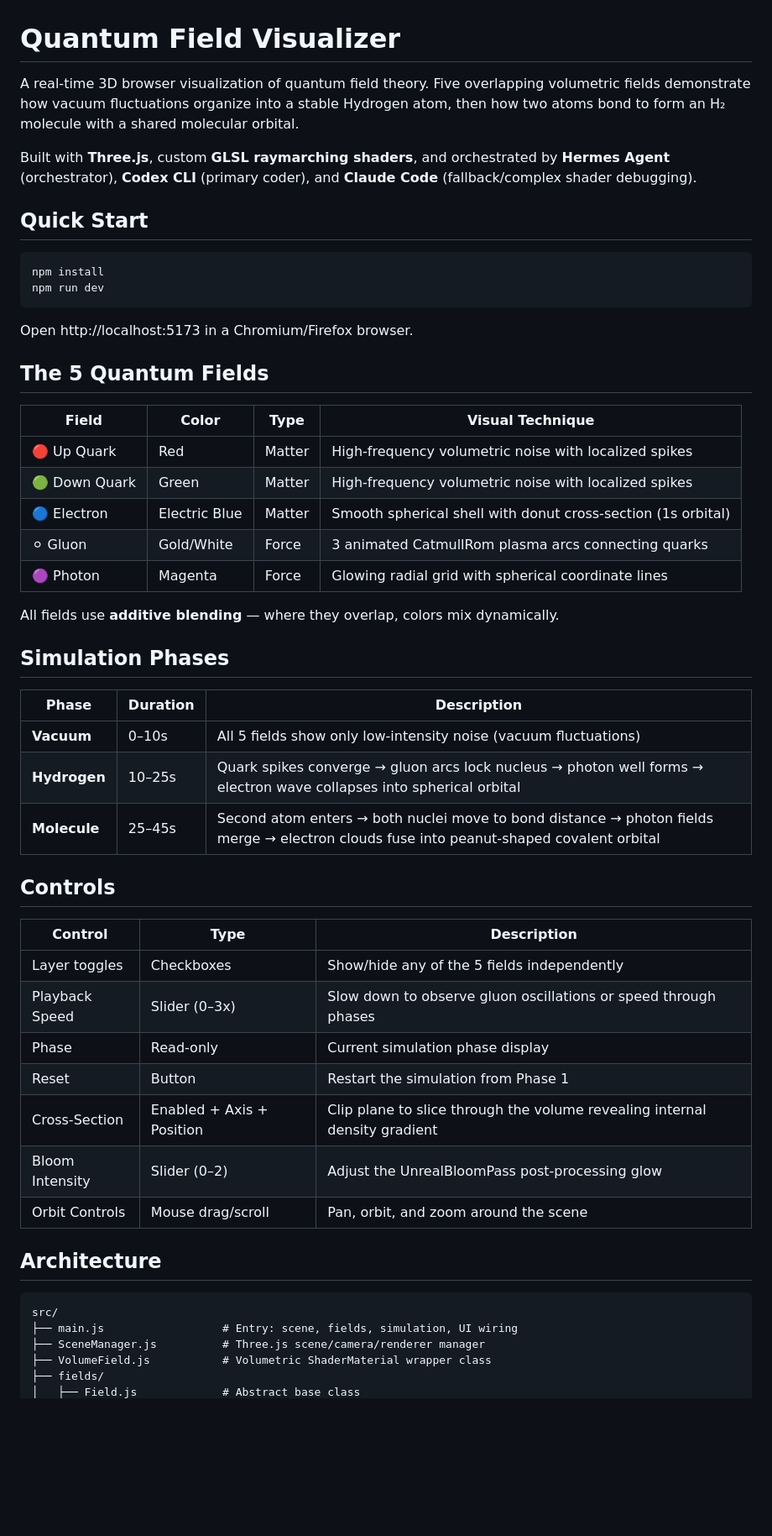
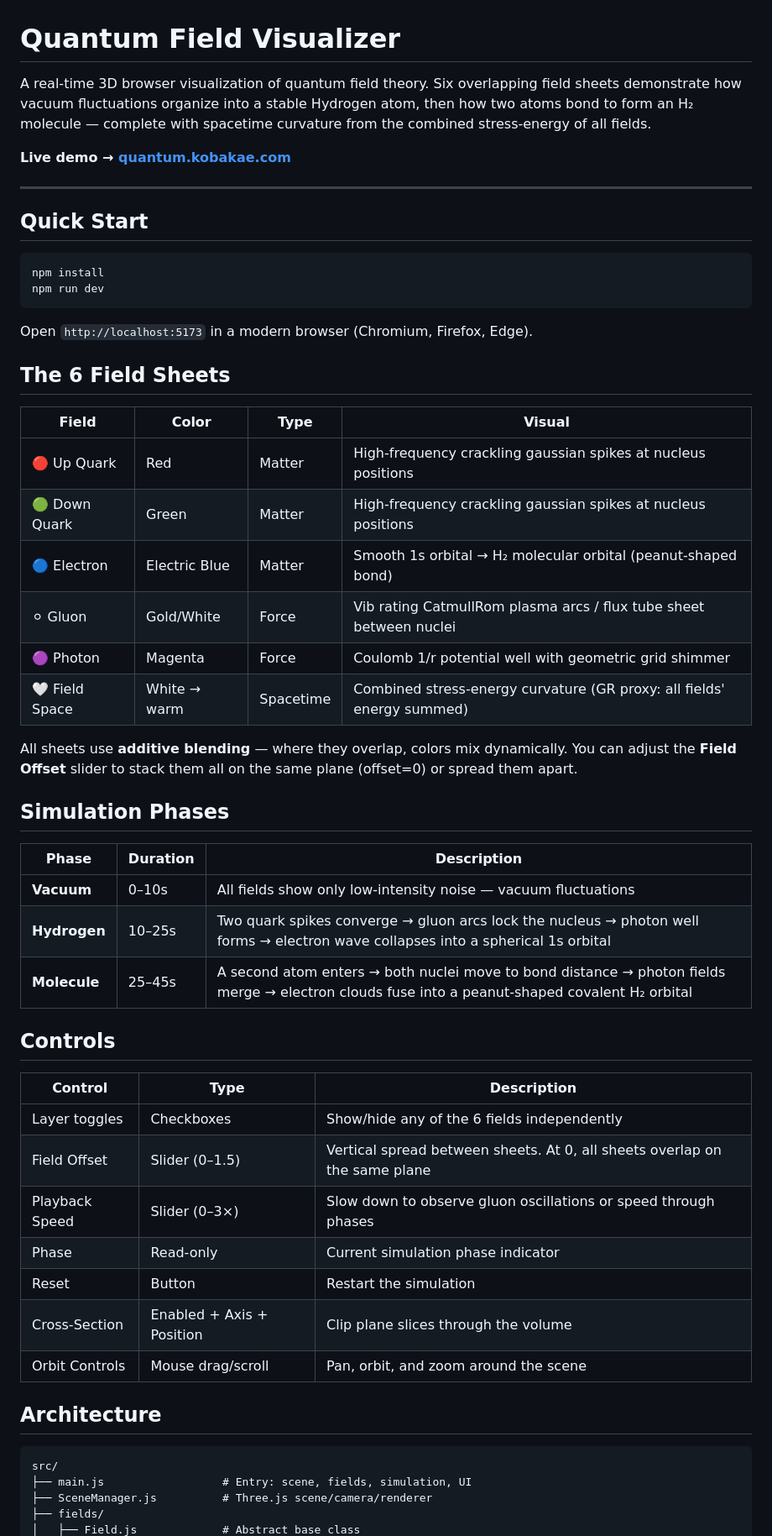
Before and after one commit to Anaadh/quantum-field-visualizer, a Markdown page: README.md, the part around one of its changes. Shown at 84% size. GitHub-like rendering; blank space fills up the shorter version.

````diff
--- a/README.md
+++ b/README.md
@@ -1,8 +1,10 @@
 # Quantum Field Visualizer
 
-A real-time 3D browser visualization of quantum field theory. Five overlapping volumetric fields demonstrate how vacuum fluctuations organize into a stable Hydrogen atom, then how two atoms bond to form an H₂ molecule with a shared molecular orbital.
+A real-time 3D browser visualization of quantum field theory. Six overlapping field sheets demonstrate how vacuum fluctuations organize into a stable Hydrogen atom, then how two atoms bond to form an H₂ molecule — complete with spacetime curvature from the combined stress-energy of all fields.
 
-Built with **Three.js**, custom **GLSL raymarching shaders**, and orchestrated by **Hermes Agent** (orchestrator), **Codex CLI** (primary coder), and **Claude Code** (fallback/complex shader debugging).
+**Live demo → [quantum.kobakae.com](https://quantum.kobakae.com)**
+
+---
 
 ## Quick Start
 
@@ -11,46 +13,46 @@ npm install
 npm run dev
 ```
 
-Open http://localhost:5173 in a Chromium/Firefox browser.
+Open `http://localhost:5173` in a modern browser (Chromium, Firefox, Edge).
 
-## The 5 Quantum Fields
+## The 6 Field Sheets
 
-| Field | Color | Type | Visual Technique |
-|-------|-------|------|------------------|
-| 🔴 Up Quark | Red | Matter | High-frequency volumetric noise with localized spikes |
-| 🟢 Down Quark | Green | Matter | High-frequency volumetric noise with localized spikes |
-| 🔵 Electron | Electric Blue | Matter | Smooth spherical shell with donut cross-section (1s orbital) |
-| ⚪ Gluon | Gold/White | Force | 3 animated CatmullRom plasma arcs connecting quarks |
-| 🟣 Photon | Magenta | Force | Glowing radial grid with spherical coordinate lines |
+| Field | Color | Type | Visual |
+|-------|-------|------|--------|
+| 🔴 Up Quark | Red | Matter | High-frequency crackling gaussian spikes at nucleus positions |
+| 🟢 Down Quark | Green | Matter | High-frequency crackling gaussian spikes at nucleus positions |
+| 🔵 Electron | Electric Blue | Matter | Smooth 1s orbital → H₂ molecular orbital (peanut-shaped bond) |
+| ⚪ Gluon | Gold/White | Force | Vib rating CatmullRom plasma arcs / flux tube sheet between nuclei |
+| 🟣 Photon | Magenta | Force | Coulomb 1/r potential well with geometric grid shimmer |
+| 🤍 Field Space | White → warm | Spacetime | Combined stress-energy curvature (GR proxy: all fields' energy summed) |
 
-All fields use **additive blending** — where they overlap, colors mix dynamically.
+All sheets use **additive blending** — where they overlap, colors mix dynamically. You can adjust the **Field Offset** slider to stack them all on the same plane (offset=0) or spread them apart.
 
 ## Simulation Phases
 
 | Phase | Duration | Description |
 |-------|----------|-------------|
-| **Vacuum** | 0–10s | All 5 fields show only low-intensity noise (vacuum fluctuations) |
-| **Hydrogen** | 10–25s | Quark spikes converge → gluon arcs lock nucleus → photon well forms → electron wave collapses into spherical orbital |
-| **Molecule** | 25–45s | Second atom enters → both nuclei move to bond distance → photon fields merge → electron clouds fuse into peanut-shaped covalent orbital |
+| **Vacuum** | 0–10s | All fields show only low-intensity noise — vacuum fluctuations |
+| **Hydrogen** | 10–25s | Two quark spikes converge → gluon arcs lock the nucleus → photon well forms → electron wave collapses into a spherical 1s orbital |
+| **Molecule** | 25–45s | A second atom enters → both nuclei move to bond distance → photon fields merge → electron clouds fuse into a peanut-shaped covalent H₂ orbital |
 
 ## Controls
 
 | Control | Type | Description |
 |---------|------|-------------|
-| Layer toggles | Checkboxes | Show/hide any of the 5 fields independently |
-| Playback Speed | Slider (0–3x) | Slow down to observe gluon oscillations or speed through phases |
-| Phase | Read-only | Current simulation phase display |
-| Reset | Button | Restart the simulation from Phase 1 |
-| Cross-Section | Enabled + Axis + Position | Clip plane to slice through the volume revealing internal density gradient |
-| Bloom Intensity | Slider (0–2) | Adjust the UnrealBloomPass post-processing glow |
+| Layer toggles | Checkboxes | Show/hide any of the 6 fields independently |
+| Field Offset | Slider (0–1.5) | Vertical spread between sheets. At 0, all sheets overlap on the same plane |
+| Playback Speed | Slider (0–3×) | Slow down to observe gluon oscillations or speed through phases |
+| Phase | Read-only | Current simulation phase indicator |
+| Reset | Button | Restart the simulation |
+| Cross-Section | Enabled + Axis + Position | Clip plane slices through the volume |
 | Orbit Controls | Mouse drag/scroll | Pan, orbit, and zoom around the scene |
 
 ## Architecture
 
 ```
 src/
-├── main.js                  # Entry: scene, fields, simulation, UI wiring
-├── SceneManager.js          # Three.js scene/camera/renderer manager
-├── VolumeField.js           # Volumetric ShaderMaterial wrapper class
+├── main.js                  # Entry: scene, fields, simulation, UI
+├── SceneManager.js          # Three.js scene/camera/renderer
 ├── fields/
 │   ├── Field.js             # Abstract base class
````
Also changed, not shown: other parts of README.md (+22 -33 lines).
